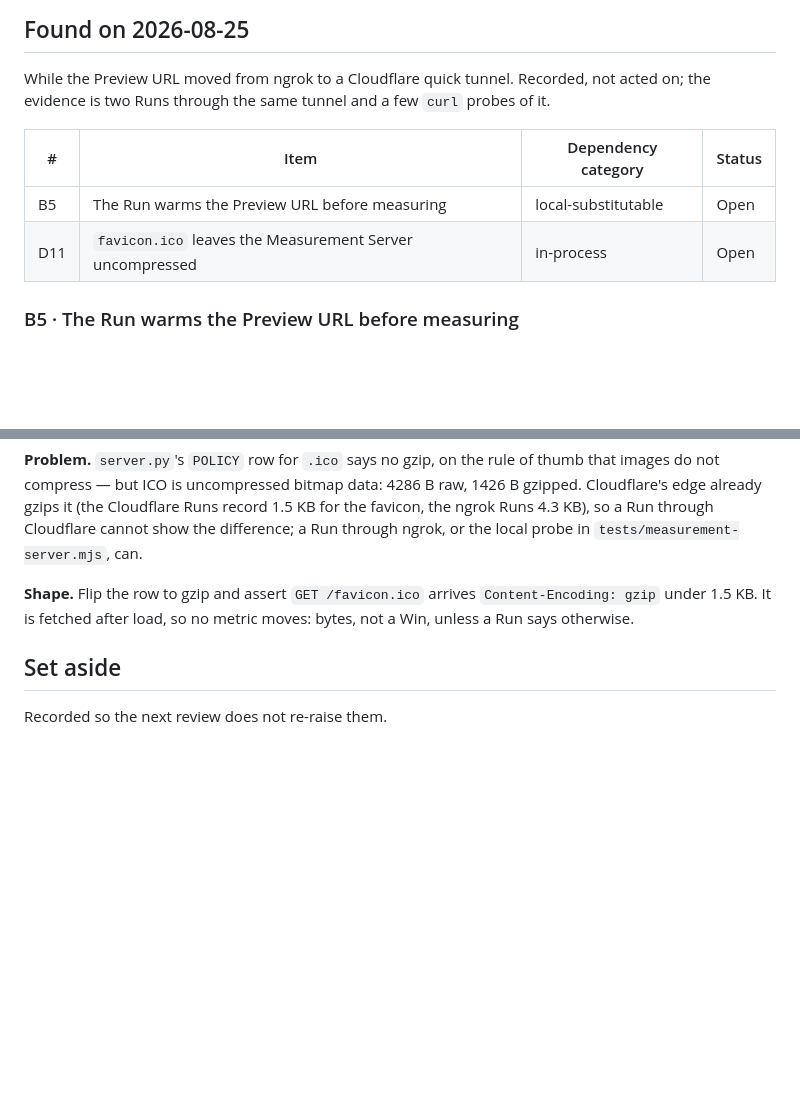
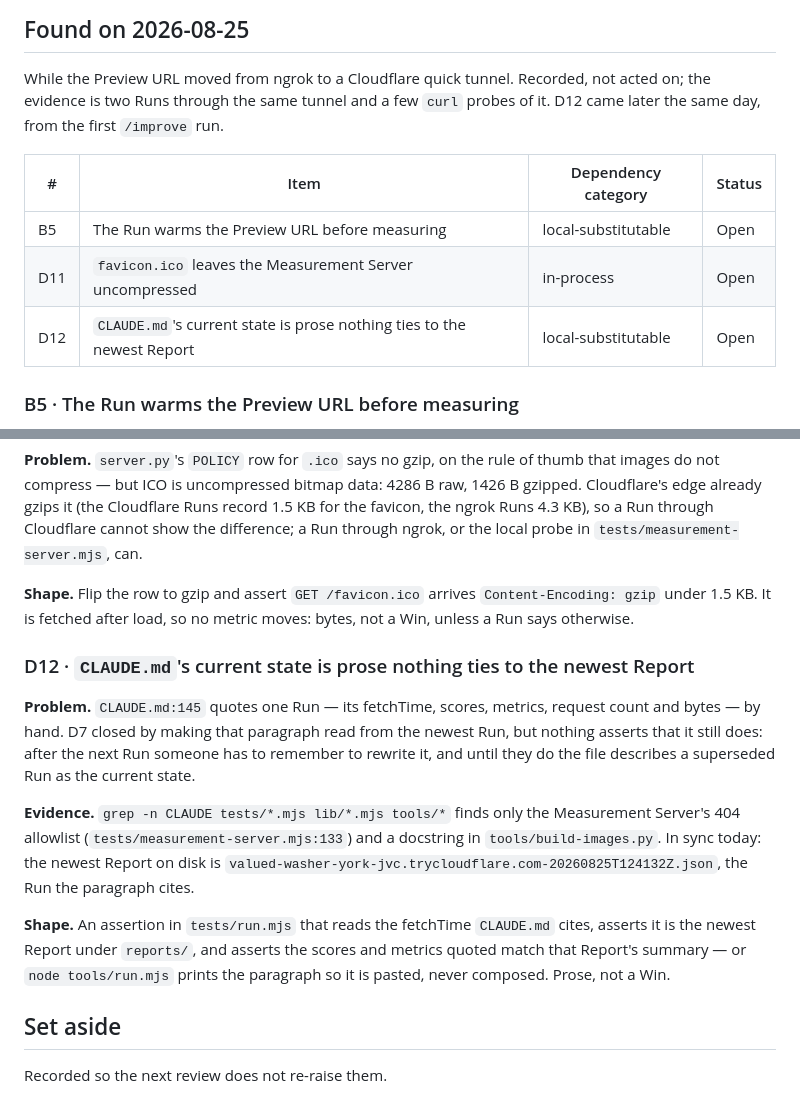
Before and after one commit to vhsm30/cwv, a Markdown page: BACKLOG.md, 2 parts joined by grey strips. Drawn GitHub-style; blank space fills up the shorter version.

Commit message:
Promote the backlog rule and the commit convention into CLAUDE.md; record D12
The first /improve run (current-only scope, the smoke run right after vendoring the skill)
surfaced four findings; three were accepted:

- CLAUDE.md: a review or exploration that surfaces several findings records them in BACKLOG.md and
  stops there — promoted from a machine-local memory no fresh checkout could see, with /improve as
  the stated exception; and commits go on main, which the linear single-author history already
  said but nothing recorded
- BACKLOG.md: D12 — CLAUDE.md's current-state paragraph is prose nothing ties to the newest Report;
  recorded, not acted on
- CLAUDE.md size (170 lines / 12.4K chars): deferred

Co-Authored-By: Claude Fable 5 <noreply@anthropic.com>

```diff
--- a/BACKLOG.md
+++ b/BACKLOG.md
@@ -238,12 +238,14 @@ Small, independent, and not architecture. Each was absorbed by the candidate nam
 ## Found on 2026-08-25
 
 While the Preview URL moved from ngrok to a Cloudflare quick tunnel. Recorded, not acted on; the
-evidence is two Runs through the same tunnel and a few `curl` probes of it.
+evidence is two Runs through the same tunnel and a few `curl` probes of it. D12 came later the
+same day, from the first `/improve` run.
 
 | # | Item | Dependency category | Status |
 |---|---|---|---|
 | B5 | The Run warms the Preview URL before measuring | local-substitutable | Open |
 | D11 | `favicon.ico` leaves the Measurement Server uncompressed | in-process | Open |
+| D12 | `CLAUDE.md`'s current state is prose nothing ties to the newest Report | local-substitutable | Open |
 
 ### B5 · The Run warms the Preview URL before measuring
 
@@ -273,6 +275,23 @@ so a Run through Cloudflare cannot show the difference; a Run through ngrok, or
 **Shape.** Flip the row to gzip and assert `GET /favicon.ico` arrives `Content-Encoding: gzip` under
 1.5 KB. It is fetched after load, so no metric moves: bytes, not a Win, unless a Run says otherwise.
 
+### D12 · `CLAUDE.md`'s current state is prose nothing ties to the newest Report
+
+**Problem.** `CLAUDE.md:145` quotes one Run — its fetchTime, scores, metrics, request count and
+bytes — by hand. D7 closed by making that paragraph read from the newest Run, but nothing asserts
+that it still does: after the next Run someone has to remember to rewrite it, and until they do the
+file describes a superseded Run as the current state.
+
+**Evidence.** `grep -n CLAUDE tests/*.mjs lib/*.mjs tools/*` finds only the Measurement Server's
+404 allowlist (`tests/measurement-server.mjs:133`) and a docstring in `tools/build-images.py`. In
+sync today: the newest Report on disk is
+`valued-washer-york-jvc.trycloudflare.com-20260825T124132Z.json`, the Run the paragraph cites.
+
+**Shape.** An assertion in `tests/run.mjs` that reads the fetchTime `CLAUDE.md` cites, asserts it is
+the newest Report under `reports/`, and asserts the scores and metrics quoted match that Report's
+summary — or `node tools/run.mjs` prints the paragraph so it is pasted, never composed. Prose, not
+a Win.
+
 ## Set aside
 
 Recorded so the next review does not re-raise them.
```
Also changed, not shown: CLAUDE.md (+6 -0 lines).
